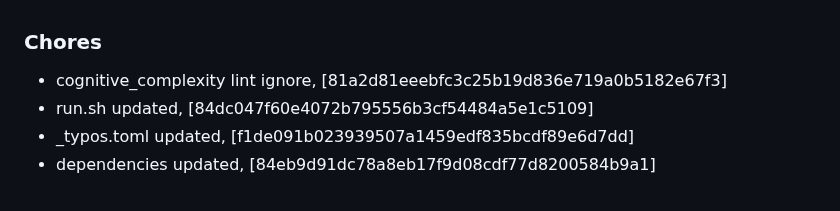
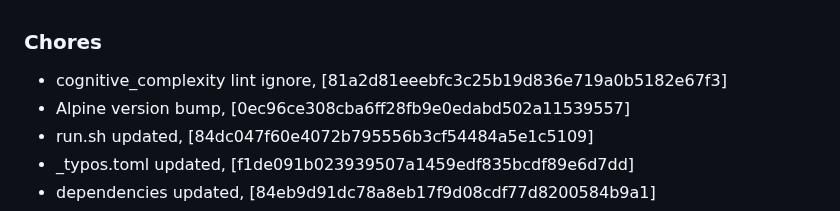
Before and after one commit to mrjackwills/adsbdb, a Markdown page: CHANGELOG.md, the part around the change. Drawn GitHub-style.

Commit message:
docs: changelog

```diff
--- a/CHANGELOG.md
+++ b/CHANGELOG.md
@@ -1,5 +1,6 @@
 ### Chores
 + cognitive_complexity lint ignore, [81a2d81eeebfc3c25b19d836e719a0b5182e67f3]
++ Alpine version bump, [0ec96ce308cba6ff28fb9e0edabd502a11539557]
 + run.sh updated, [84dc047f60e4072b795556b3cf54484a5e1c5109]
 + _typos.toml updated, [f1de091b023939507a1459edf835bcdf89e6d7dd]
 + dependencies updated, [84eb9d91dc78a8eb17f9d08cdf77d8200584b9a1]
```
